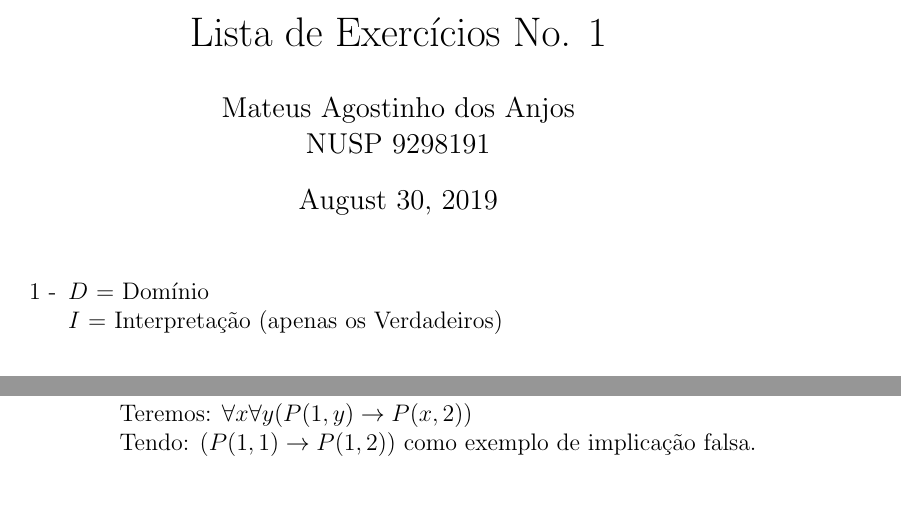
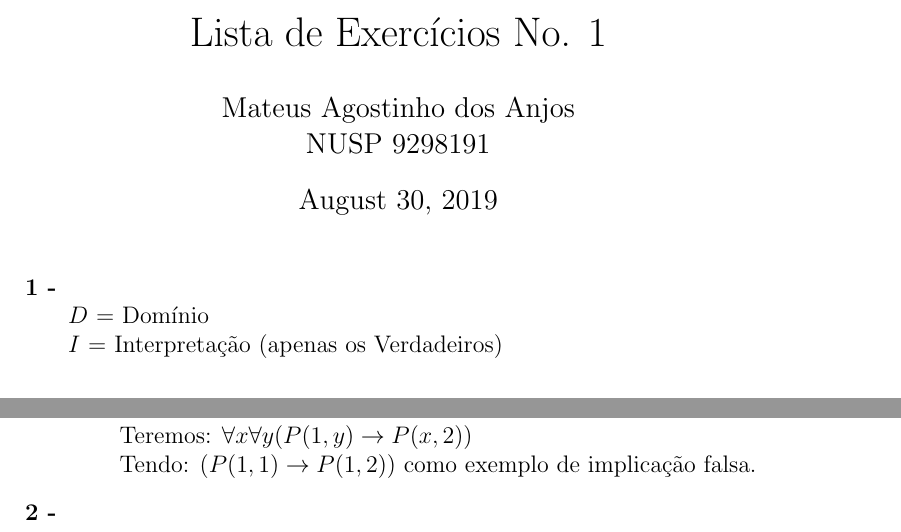
Before and after one commit to MateusdosAnjos/MAC0444, a LaTeX document (Lista 1/Lista_1_resolvida.tex): two parts of pages 1 and 3 of 3, joined at a grey line, cut so that both start at the same text. Compiled offline with pdfLaTeX.

Commit message:
Início do exercício 2

```diff
--- a/Lista 1/Lista_1_resolvida.tex
+++ b/Lista 1/Lista_1_resolvida.tex
@@ -13,7 +13,8 @@ Lista de Exercícios No. 1
 \begin{document}
 	\maketitle
 	\begin{itemize}
-		\item[1 -]
+		\item[\textbf{1 -}]
+			\hfill\newline
 			$D$ = Domínio\\
 			$I$ = Interpretação (apenas os Verdadeiros)\\
 			\begin{itemize}
@@ -99,11 +100,9 @@ Lista de Exercícios No. 1
 						Basta escolher $a = 1$ e $b = 2$\\
 						Teremos: $\forall x \forall y (P(1,y) \rightarrow P(x, 2))$\\
 						Tendo: $(P(1,1) \rightarrow P(1, 2))$ como exemplo de implicação falsa.
-
-
-
-
 			\end{itemize}
+		\item[\textbf{2 -}]
+			\hfill\newline
 
 	\end{itemize}
 \end{document}
```
Also changed, not shown: Lista 1/Lista_1_resolvida.pdf, 2 other files.
